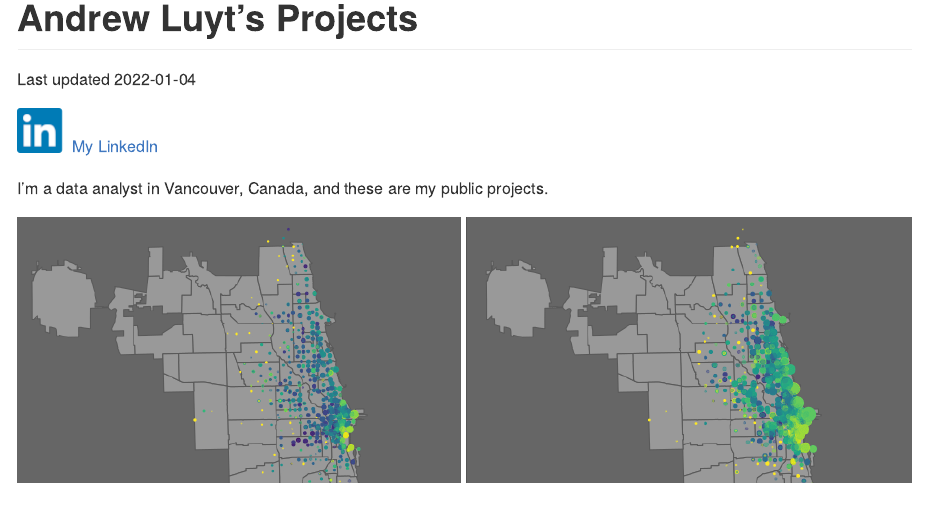
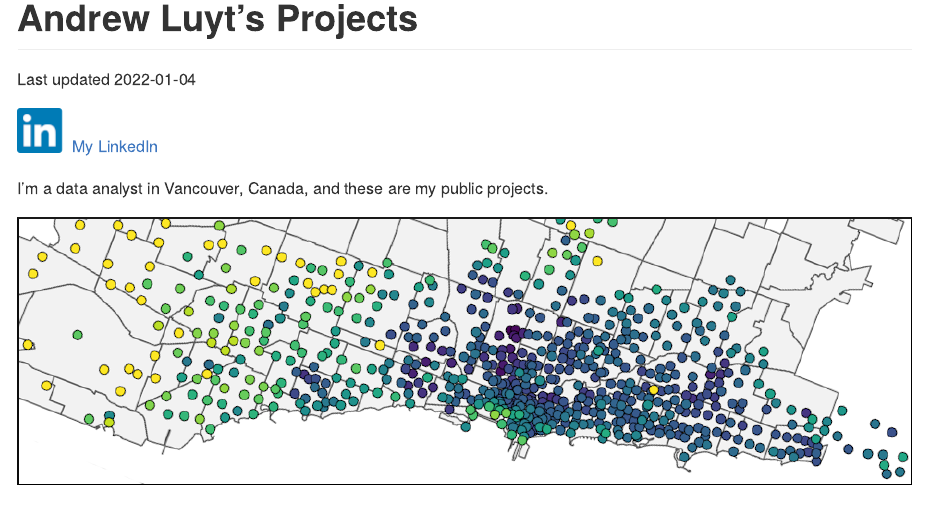
Before and after one commit to AndrewLuyt/andrewluyt.github.io, an R Markdown document (index.Rmd): the page in a window 1100 px wide, from its top. The pictures show the output file index.md that the author committed with the source, drawn offline in the style of GitHub.

Commit message:
Add new banner image

```diff
--- a/index.Rmd
+++ b/index.Rmd
@@ -12,7 +12,7 @@ knitr::opts_chunk$set(echo = TRUE)
 
 I'm a data analyst in Vancouver, Canada, and these are my public projects.
 
-![Cropped map of Chicago comparing weekday and weekend traffic volume](./img/chicago-crop-banner.png)
+![Cropped map of Chicago comparing weekday and weekend traffic volume](./img/chicago-crop-banner2.png)
 
 ## [1. Data analytics: Chicago's Divvy Bikeshare](https://andrewluyt.github.io/divvy-bikeshare/)
 **Using a dataset of over four million bicycle rides,** traffic volume and flow patterns are visualized, and the differences between yearly members and casual users are explored.
```
Also changed, not shown: img/chicago-crop-banner2.png (added), index.md.
